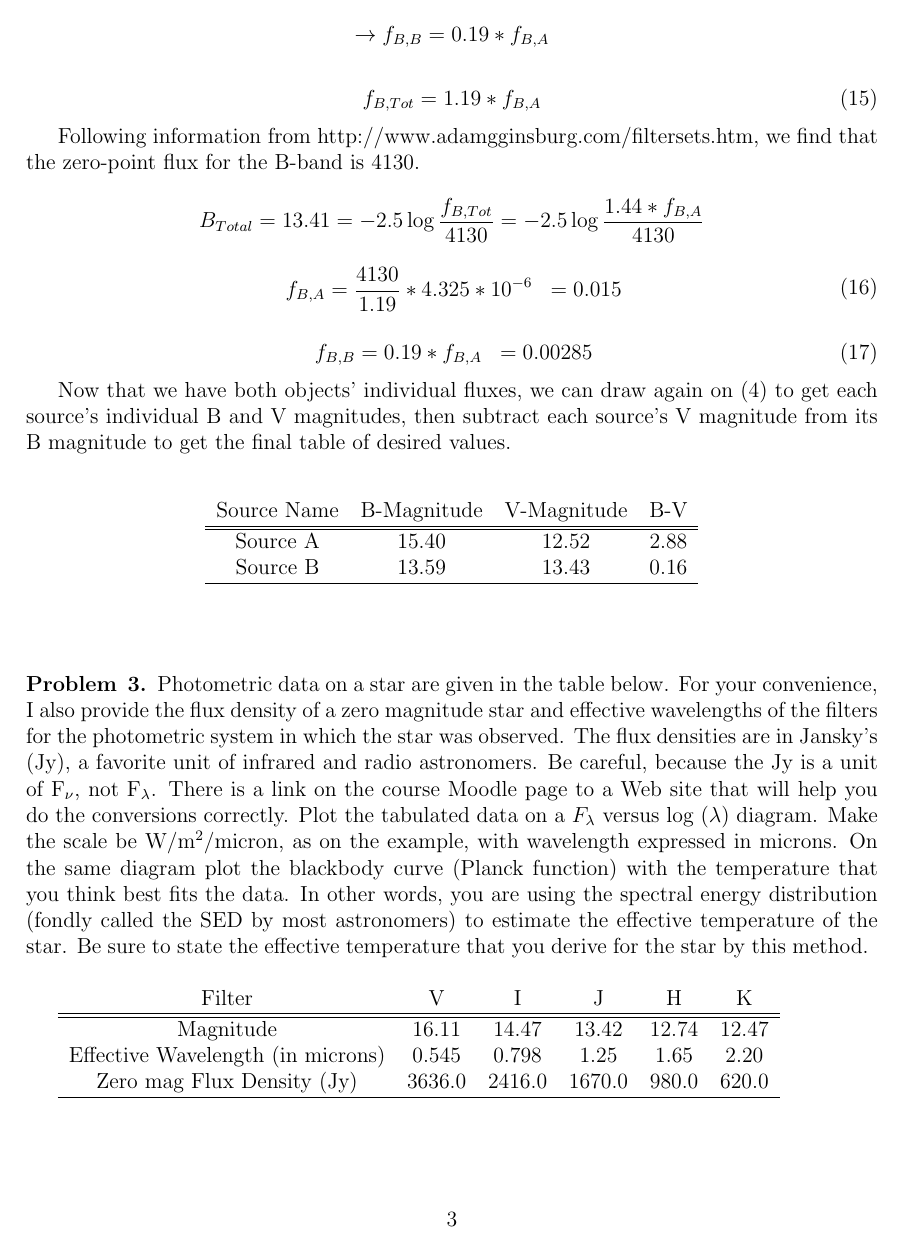
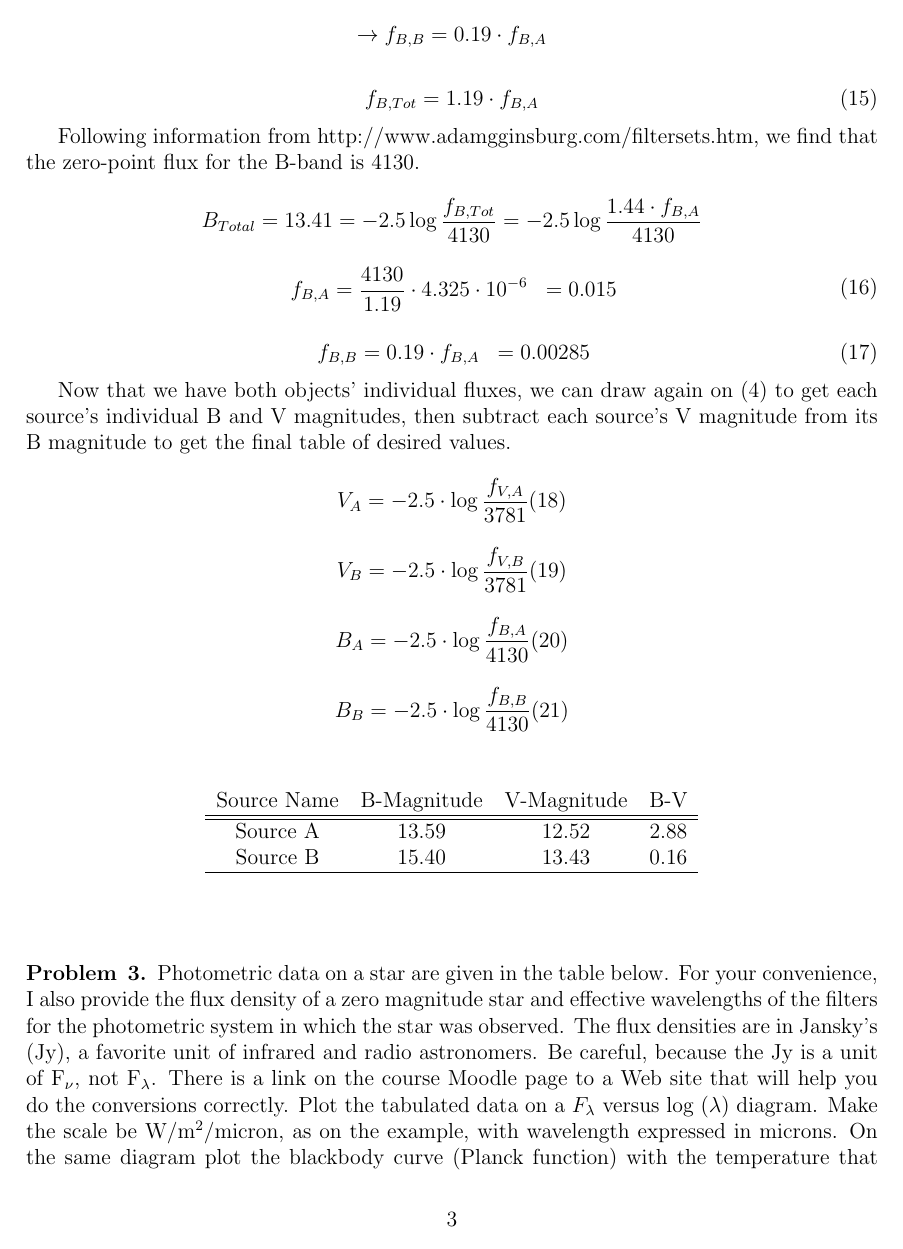
Before and after one commit to Jonasori/ASTR231, a LaTeX problem sheet (hw1/Homework1.tex): page 3 of 4 before the commit and page 3 of 5 after it. The pictures show the PDF file hw1/Homework1.pdf that the author committed with the source.

Commit message:
Week 2 update

```diff
--- a/hw1/Homework1.tex
+++ b/hw1/Homework1.tex
@@ -44,7 +44,7 @@ The Solar Constant is about 1365 W/m$^2$. Calculate the distance from a 100 W li
 
   \begin{equation}
     \begin{align}
-      r & = \sqrt{\frac{100}{1365 * 4 \pi}} \\
+      r & = \sqrt{\frac{100}{1365 \cdot 4 \pi}} \\
       & = 0.076 \text{ meters} \\
       & \approx 3 \text{ inches}
     \end{align}
@@ -106,11 +106,11 @@ A star that appeared to be single was measured to have V = 12.13 and B-V = 1.28.
   %\end{equation}
 
   %\begin{equation}
-    $$ \rightarrow f_{V,B} = 0.44 * f_{V,A} $$
+    $$ \rightarrow f_{V,B} = 0.44 \cdot f_{V,A} $$
   %\end{equation}
 
   \begin{equation}
-    f_{V, Tot} = 1.44 * f_{V,A}
+    f_{V, Tot} = 1.44 \cdot f_{V,A}
   \end{equation}
 
 
@@ -120,19 +120,19 @@ A star that appeared to be single was measured to have V = 12.13 and B-V = 1.28.
 
   %\begin{equation}
   $$  V_{Total}  = 12.13  = -2.5 \log{\frac{f_{V, Tot}}{3781}} \\
-               = -2.5 \log{\frac{1.44 * f_{V,A}}{3781}} $$
+               = -2.5 \log{\frac{1.44 \cdot f_{V,A}}{3781}} $$
   %\end{equation}
 
   \begin{equation}
     \begin{align}
-    f_{V,A} & = \frac{3781}{1.44} * 1.4 * 10^{-5} \\
+    f_{V,A} & = \frac{3781}{1.44} \cdot 1.4 \cdot 10^{-5} \\
             & = 0.037
     \end{align}
   \end{equation}
 
   \begin{equation}
     \begin{align}
-      f_{V,B} & = 0.44 * f_{V,A} \\
+      f_{V,B} & = 0.44 \cdot f_{V,A} \\
               & = 0.016
     \end{align}
   \end{equation}
@@ -148,11 +148,11 @@ A star that appeared to be single was measured to have V = 12.13 and B-V = 1.28.
   %\end{equation}
 
   % \begin{equation}
-  $$ \rightarrow f_{B,B} = 0.19 * f_{B,A} $$
+  $$ \rightarrow f_{B,B} = 0.19 \cdot f_{B,A} $$
   % \end{equation}
 
   \begin{equation}
-    f_{B, Tot} = 1.19 * f_{B,A}
+    f_{B, Tot} = 1.19 \cdot f_{B,A}
   \end{equation}
 
 
@@ -160,19 +160,19 @@ A star that appeared to be single was measured to have V = 12.13 and B-V = 1.28.
 
   %\begin{equation}
   $$ B_{Total} = 13.41 = -2.5 \log{\frac{f_{B,Tot}}{4130}} \\
-              = -2.5 \log{\frac{1.44 * f_{B,A}}{4130}}  $$
+              = -2.5 \log{\frac{1.44 \cdot f_{B,A}}{4130}}  $$
   %\end{equation}
 
   \begin{equation}
     \begin{align}
-    f_{B,A} & = \frac{4130}{1.19} * 4.325 * 10^{-6}
+    f_{B,A} & = \frac{4130}{1.19} \cdot 4.325 \cdot 10^{-6}
             & = 0.015
     \end{align}
   \end{equation}
 
   \begin{equation}
     \begin{align}
-      f_{B,B} & = 0.19 * f_{B,A}
+      f_{B,B} & = 0.19 \cdot f_{B,A}
               & = 0.00285
     \end{align}
   \end{equation}
@@ -180,6 +180,21 @@ A star that appeared to be single was measured to have V = 12.13 and B-V = 1.28.
 
   Now that we have both objects' individual fluxes, we can draw again on (4) to get each source's individual B and V magnitudes, then subtract each source's V magnitude from its B magnitude to get the final table of desired values.
 
+  \begin{equation}
+    V_{A} = -2.5 \cdot \log{\frac{f_{V,A}}{3781}
+  \end{equation}
+
+  \begin{equation}
+      V_{B} = -2.5 \cdot \log{\frac{f_{V,B}}{3781}
+  \end{equation}
+
+  \begin{equation}
+    B_{A} = -2.5 \cdot \log{\frac{f_{B,A}}{4130}
+  \end{equation}
+
+  \begin{equation}
+    B_{B} = -2.5 \cdot \log{\frac{f_{B,B}}{4130}
+  \end{equation}
 
   \bigskip
   \bigskip
@@ -189,8 +204,8 @@ A star that appeared to be single was measured to have V = 12.13 and B-V = 1.28.
   Source Name & B-Magnitude     & V-Magnitude   & B-V   \\
   \hline
   \hline
-  Source A    & 15.40           & 12.52         & 2.88 \\
-  Source B    & 13.59           & 13.43         & 0.16  \\
+  Source A    & 13.59           & 12.52         & 1.07 \\
+  Source B    & 15.40           & 13.43         & 1.97  \\
   \hline
 
   \end{tabular}
```
Also changed, not shown: hw1/Homework1.pdf, hw1/Homework1.tex (6 more changed lines), 5 other files.
